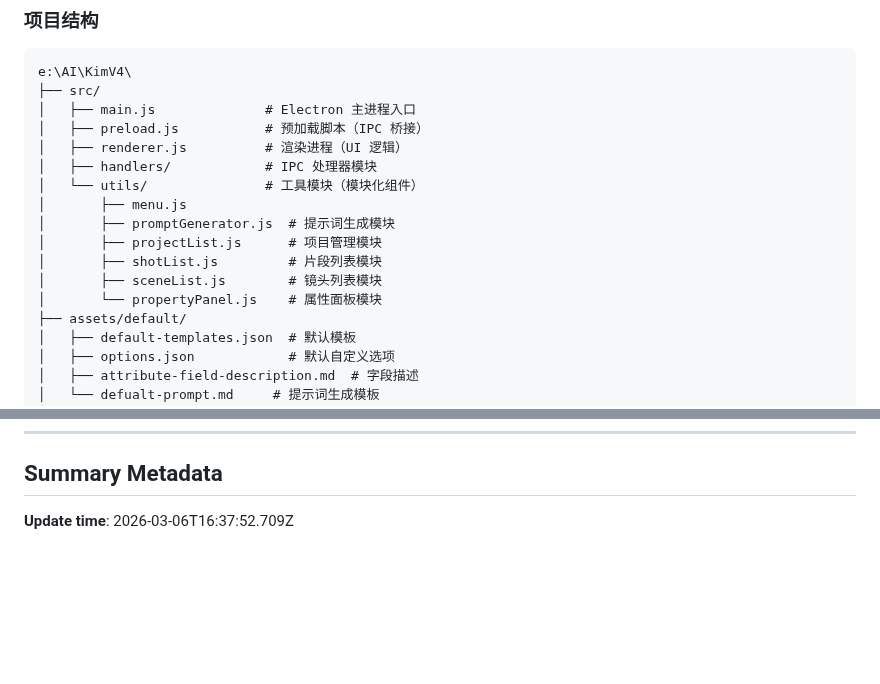
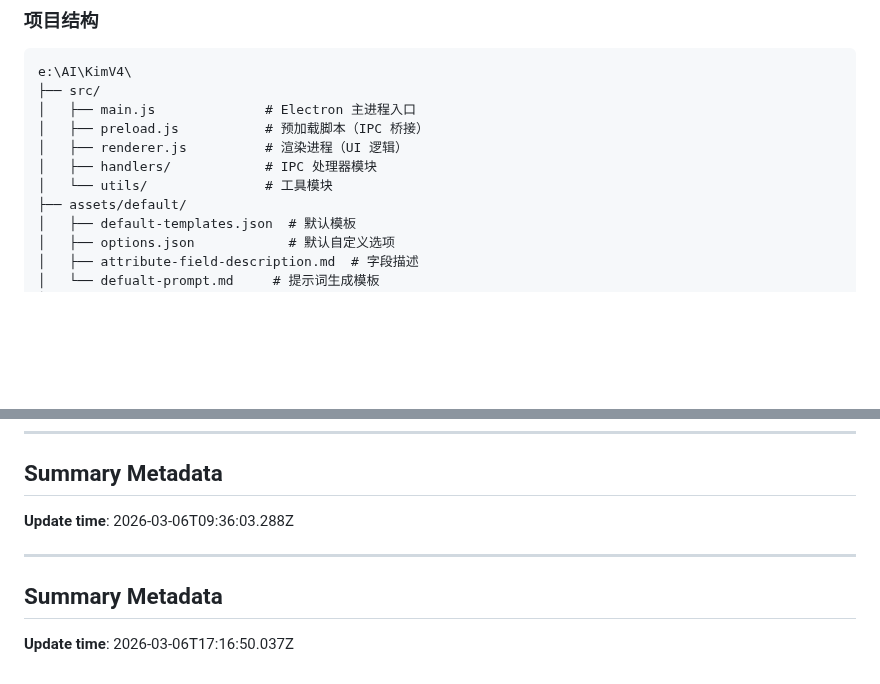
Before and after one commit to kim-tangfj/KimV4, a Markdown page: .qwen/PROJECT_SUMMARY.md, 2 parts joined by grey strips. Rendered like a GitHub page; blank space fills up the shorter version.

```diff
--- a/.qwen/PROJECT_SUMMARY.md
+++ b/.qwen/PROJECT_SUMMARY.md
@@ -46,13 +46,7 @@ e:\AI\KimV4\
 │   ├── preload.js           # 预加载脚本（IPC 桥接）
 │   ├── renderer.js          # 渲染进程（UI 逻辑）
 │   ├── handlers/            # IPC 处理器模块
-│   └── utils/               # 工具模块（模块化组件）
-│       ├── menu.js
-│       ├── promptGenerator.js  # 提示词生成模块
-│       ├── projectList.js      # 项目管理模块
-│       ├── shotList.js         # 片段列表模块
-│       ├── sceneList.js        # 镜头列表模块
-│       └── propertyPanel.js    # 属性面板模块
+│   └── utils/               # 工具模块
 ├── assets/default/
 │   ├── default-templates.json  # 默认模板
 │   ├── options.json            # 默认自定义选项
@@ -226,4 +188,9 @@ npm run dev          # 开发模式（自动打开 DevTools）
 ---
 
 ## Summary Metadata
-**Update time**: 2026-03-06T16:37:52.709Z
+**Update time**: 2026-03-06T09:36:03.288Z
+
+---
+
+## Summary Metadata
+**Update time**: 2026-03-06T17:16:50.037Z
```
Also changed, not shown: other parts of .qwen/PROJECT_SUMMARY.md (+74 -106 lines), work/plan/2026-03-06-003-typescript-migration-plan.md (added, +555 -0 lines).
